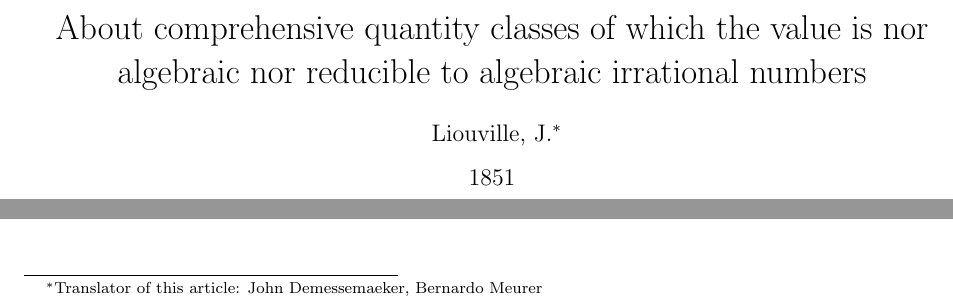
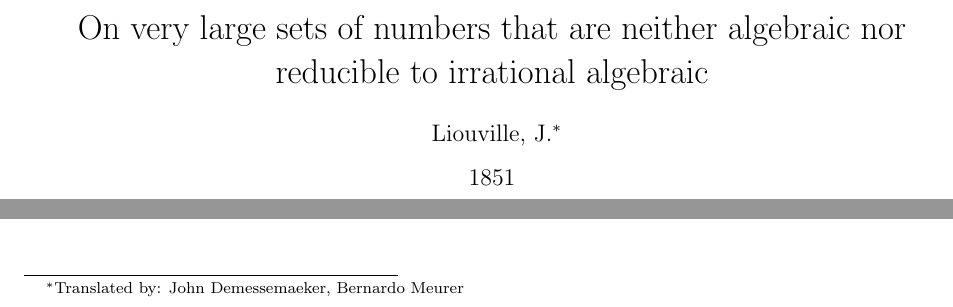
Before and after one commit to bemeurer/transcendental, a LaTeX document (transcendental.tex): two parts of page 1 of 6, joined at a grey line, cut at the place of the change. Compiled offline with pdfLaTeX.

Commit message:
Rewrote title

```diff
--- a/transcendental.tex
+++ b/transcendental.tex
@@ -16,10 +16,10 @@
 }
 
 
-\title{About comprehensive quantity classes of which the value is nor algebraic nor reducible to algebraic irrational numbers}
+\title{On very large sets of numbers that are neither algebraic nor reducible to irrational algebraic}
 \date{1851}
 \author{Liouville, J.\thanks{%
-    Translator of this article: John Demessemaeker, Bernardo Meurer}}
+    Translated by: John Demessemaeker, Bernardo Meurer}}
 
 \begin{document}
 \maketitle
```
Also changed, not shown: transcendental.pdf.
